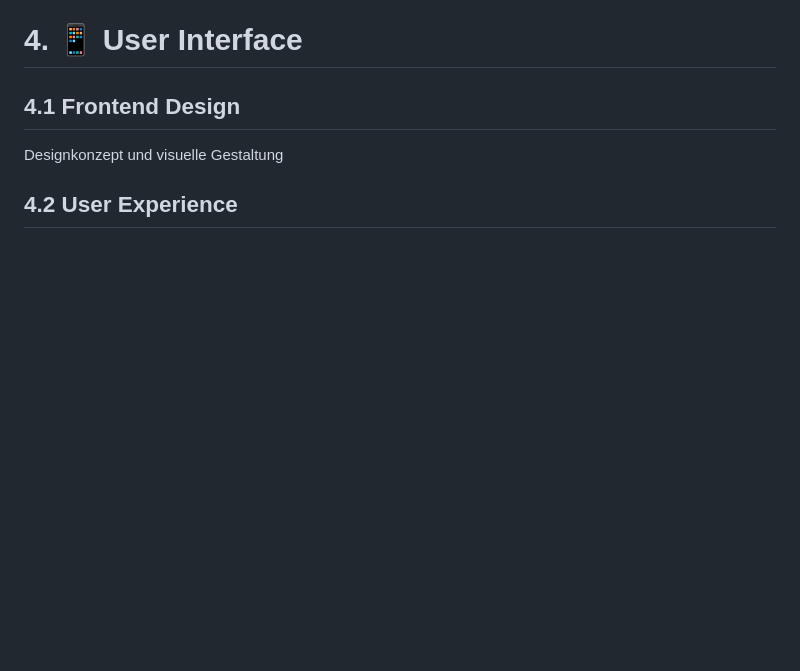
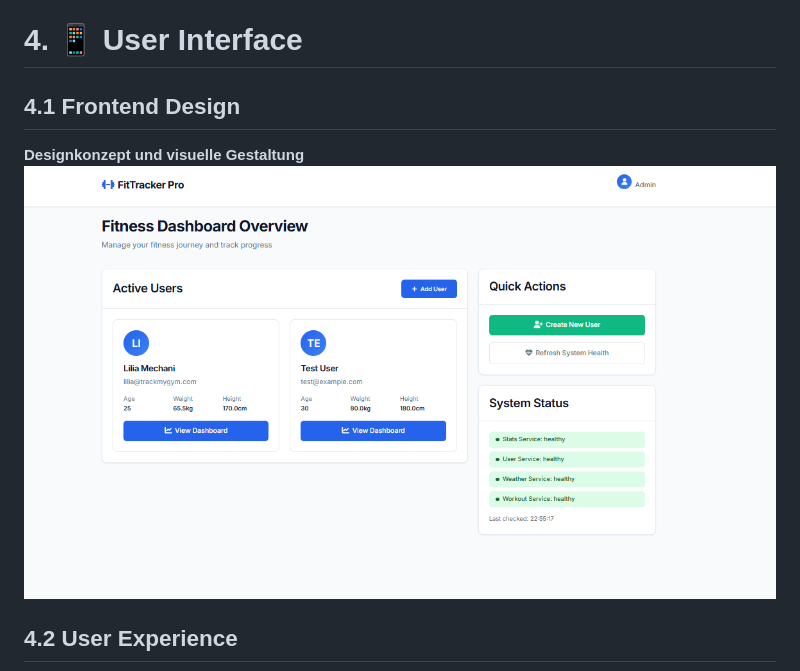
Before and after one commit to gitlilia-tbz/ICTNE24_Semesterarbeit3_L.M, a Markdown page: README.md, the part around the change printed below. Rendered like a GitHub page; pictures changed too: image-6.png (added); blank space fills up the shorter version.

```diff
--- a/README.md
+++ b/README.md
@@ -1682,7 +1741,8 @@ graph TD
 
 ## 4.1 Frontend Design
 
-Designkonzept und visuelle Gestaltung
+**Designkonzept und visuelle Gestaltung**
+![alt text](image-6.png)
 
 ## 4.2 User Experience
 
```
Also changed, not shown: other parts of README.md (+75 -2 lines), refresh.gif (added), user_erstellen.gif (added), 2 other files.
